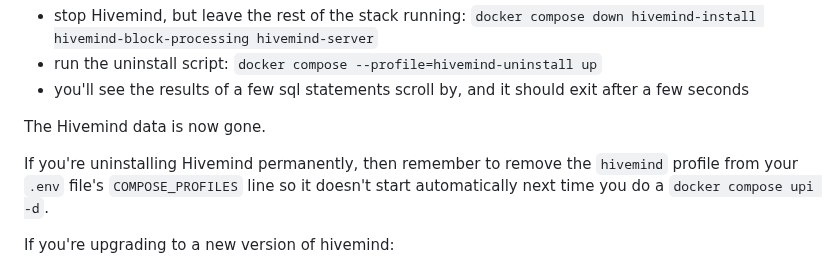
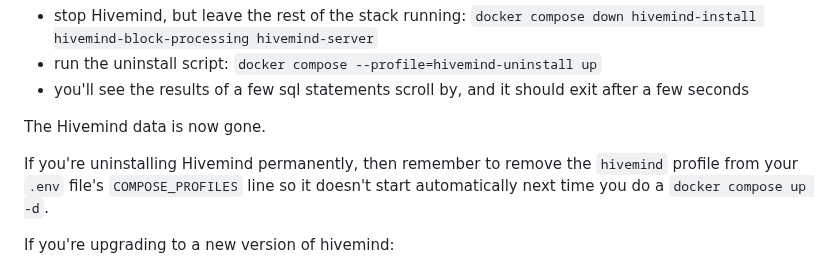
Before and after one commit to openhive-network/haf_api_node, a Markdown page: README.md, the part around the change. GitHub-like rendering.

```diff
--- a/README.md
+++ b/README.md
@@ -258,7 +258,7 @@ To delete the data:
 
 The Hivemind data is now gone.
 
-If you're uninstalling Hivemind permanently, then remember to remove the `hivemind` profile from your `.env` file's `COMPOSE_PROFILES` line so it doesn't start automatically next time you do a `docker compose upi -d`.
+If you're uninstalling Hivemind permanently, then remember to remove the `hivemind` profile from your `.env` file's `COMPOSE_PROFILES` line so it doesn't start automatically next time you do a `docker compose up -d`.
 
 If you're upgrading to a new version of hivemind:
 - if you're upgrading to a pre-release version, you'll need to set `HIVEMIND_INSTANCE_VERSION` in your `.env` file to the correct tag for the version you want to run.  If you're just upgrading to a new release version (the ones tagged `haf_api_node`), you can leave this alone.
```
